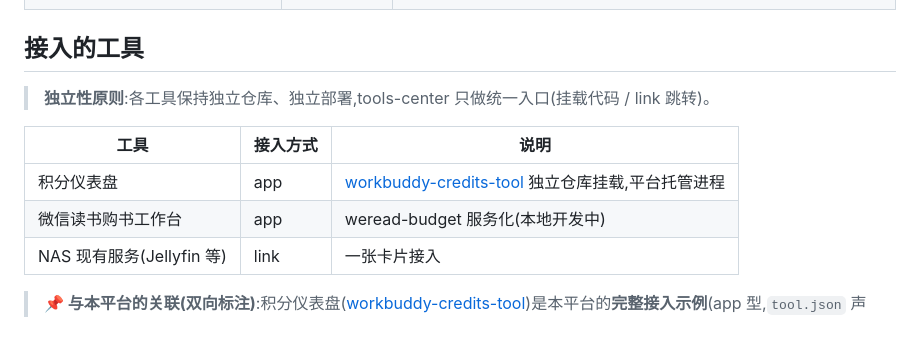
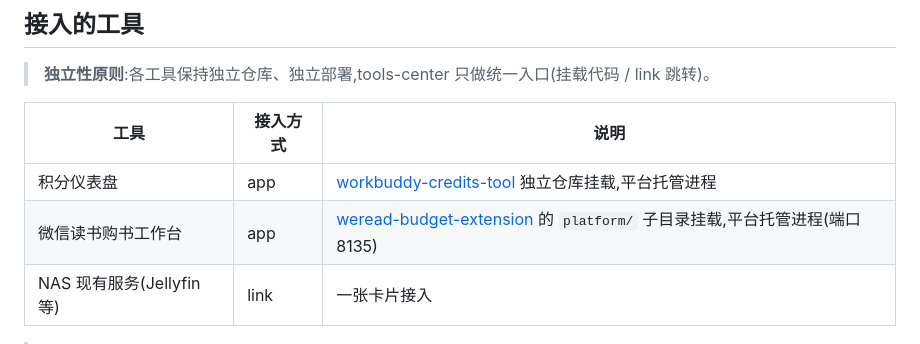
Before and after one commit to Simiely/tools-center, a Markdown page: README.md, the part around the change. Rendered like a GitHub page.

```diff
--- a/README.md
+++ b/README.md
@@ -58,7 +58,7 @@ docker compose up -d           # http://localhost:2626
 | 工具 | 接入方式 | 说明 |
 |---|---|---|
 | 积分仪表盘 | app | [workbuddy-credits-tool](https://github.com/Simiely/workbuddy-credits-tool) 独立仓库挂载,平台托管进程 |
-| 微信读书购书工作台 | app | weread-budget 服务化(本地开发中) |
+| 微信读书购书工作台 | app | [weread-budget-extension](https://github.com/Simiely/weread-budget-extension) 的 `platform/` 子目录挂载,平台托管进程(端口 8135) |
 | NAS 现有服务(Jellyfin 等) | link | 一张卡片接入 |
 
 > **📌 与本平台的关联(双向标注)**:积分仪表盘([workbuddy-credits-tool](https://github.com/Simiely/workbuddy-credits-tool))是本平台的**完整接入示例**(app 型,`tool.json` 声明,端口 8123,`/api/status` 健康检查):
```
Also changed, not shown: docs/ports.md (+3 -2 lines).
